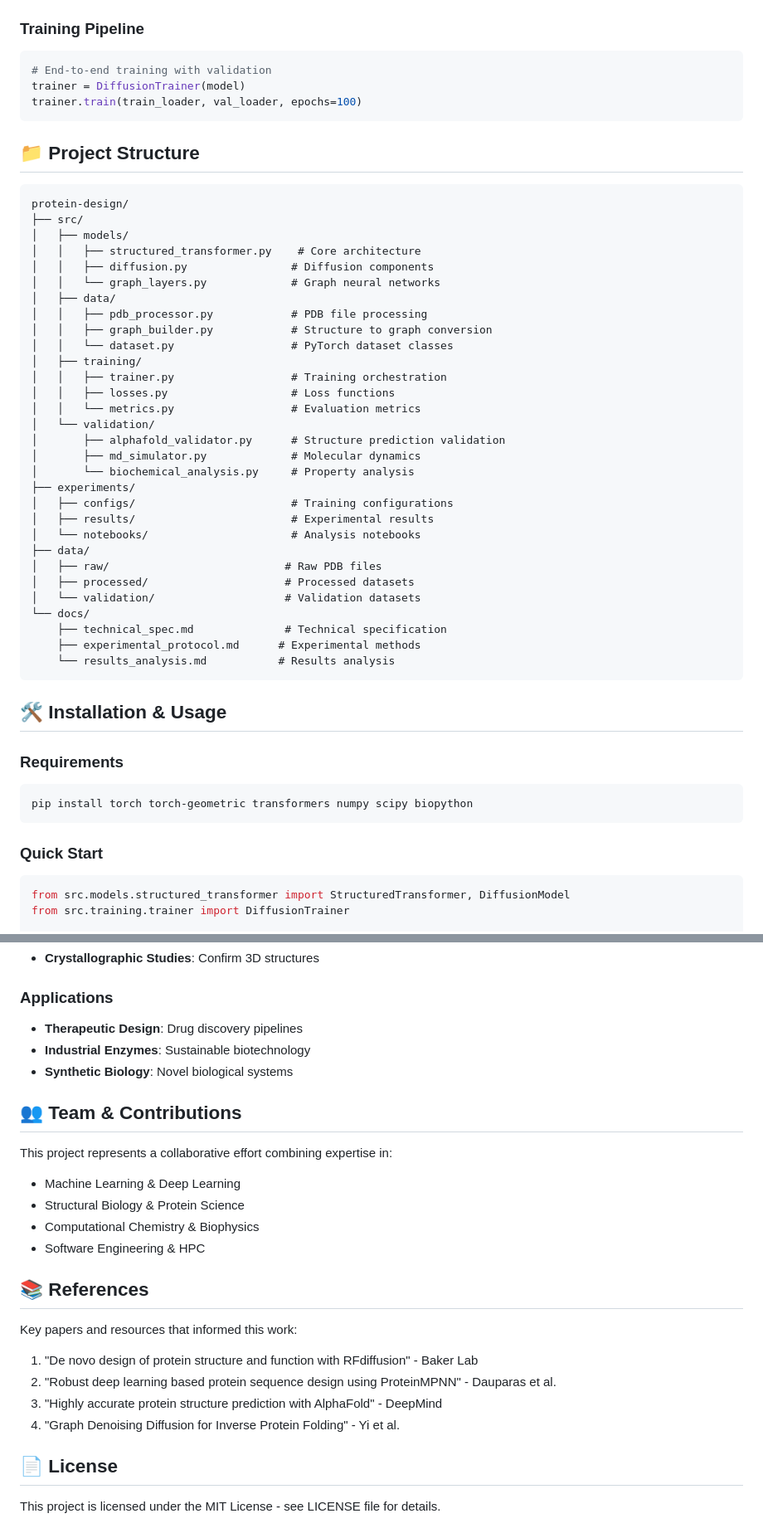
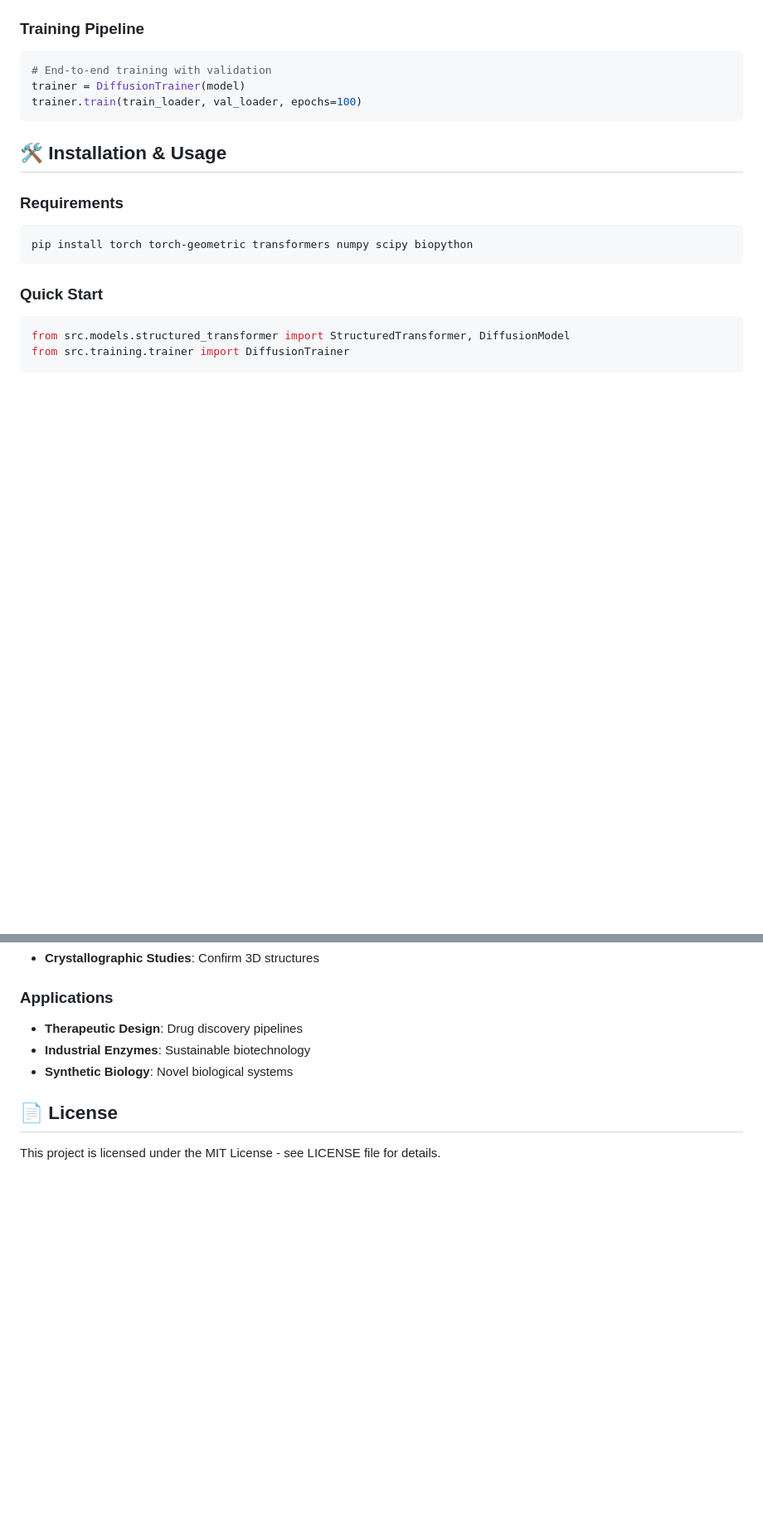
Before and after one commit to tansugangopadhyay/De-Novo-protein-design, a Markdown page: README.md, 2 parts joined by grey strips. Shown at 83% size. Drawn GitHub-style; blank space fills up the shorter version.

Commit message:
Revise README by removing sections

````diff
--- a/README.md
+++ b/README.md
@@ -62,40 +62,6 @@ trainer = DiffusionTrainer(model)
 trainer.train(train_loader, val_loader, epochs=100)
 ```
 
-## 📁 Project Structure
-
-```
-protein-design/
-├── src/
-│   ├── models/
-│   │   ├── structured_transformer.py    # Core architecture
-│   │   ├── diffusion.py                # Diffusion components
-│   │   └── graph_layers.py             # Graph neural networks
-│   ├── data/
-│   │   ├── pdb_processor.py            # PDB file processing
-│   │   ├── graph_builder.py            # Structure to graph conversion
-│   │   └── dataset.py                  # PyTorch dataset classes
-│   ├── training/
-│   │   ├── trainer.py                  # Training orchestration
-│   │   ├── losses.py                   # Loss functions
-│   │   └── metrics.py                  # Evaluation metrics
-│   └── validation/
-│       ├── alphafold_validator.py      # Structure prediction validation
-│       ├── md_simulator.py             # Molecular dynamics
-│       └── biochemical_analysis.py     # Property analysis
-├── experiments/
-│   ├── configs/                        # Training configurations
-│   ├── results/                        # Experimental results
-│   └── notebooks/                      # Analysis notebooks
-├── data/
-│   ├── raw/                           # Raw PDB files
-│   ├── processed/                     # Processed datasets
-│   └── validation/                    # Validation datasets
-└── docs/
-    ├── technical_spec.md              # Technical specification
-    ├── experimental_protocol.md      # Experimental methods
-    └── results_analysis.md           # Results analysis
-```
 
 ## 🛠️ Installation & Usage
 
@@ -195,22 +161,6 @@ Unlike sequence-only models, our approach:
 - **Industrial Enzymes**: Sustainable biotechnology
 - **Synthetic Biology**: Novel biological systems
 
-## 👥 Team & Contributions
-
-This project represents a collaborative effort combining expertise in:
-- Machine Learning & Deep Learning
-- Structural Biology & Protein Science
-- Computational Chemistry & Biophysics
-- Software Engineering & HPC
-
-## 📚 References
-
-Key papers and resources that informed this work:
-1. "De novo design of protein structure and function with RFdiffusion" - Baker Lab
-2. "Robust deep learning based protein sequence design using ProteinMPNN" - Dauparas et al.
-3. "Highly accurate protein structure prediction with AlphaFold" - DeepMind
-4. "Graph Denoising Diffusion for Inverse Protein Folding" - Yi et al.
-
 ## 📄 License
 
 This project is licensed under the MIT License - see LICENSE file for details.
````
